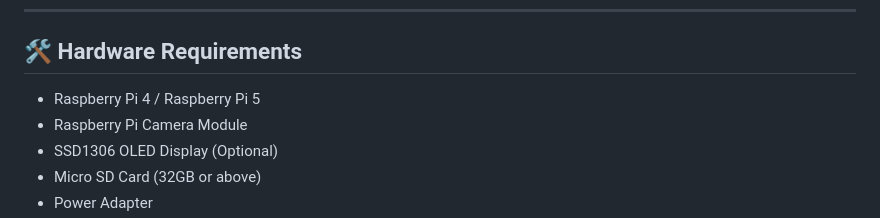
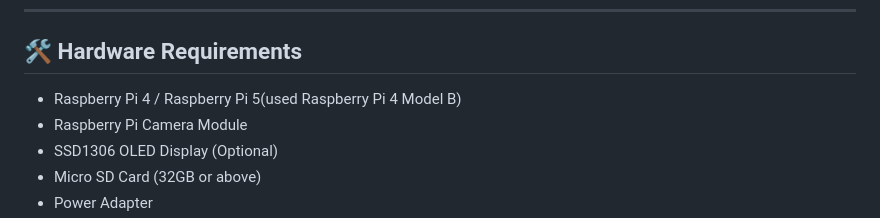
Before and after one commit to TejaswhiKY/Plant-Disease-Detection-Using-Raspberry-Pi, a Markdown page: README.md, the part around the change. Rendered like a GitHub page.

Commit message:
Update README.md
Specify the use of Raspberry Pi 4 Model B.

```diff
--- a/README.md
+++ b/README.md
@@ -29,7 +29,7 @@ To develop a low-cost, portable, and intelligent plant disease detection system
 
 ## 🛠 Hardware Requirements
 
-- Raspberry Pi 4 / Raspberry Pi 5
+- Raspberry Pi 4 / Raspberry Pi 5(used Raspberry Pi 4 Model B)
 - Raspberry Pi Camera Module
 - SSD1306 OLED Display (Optional)
 - Micro SD Card (32GB or above)
```
